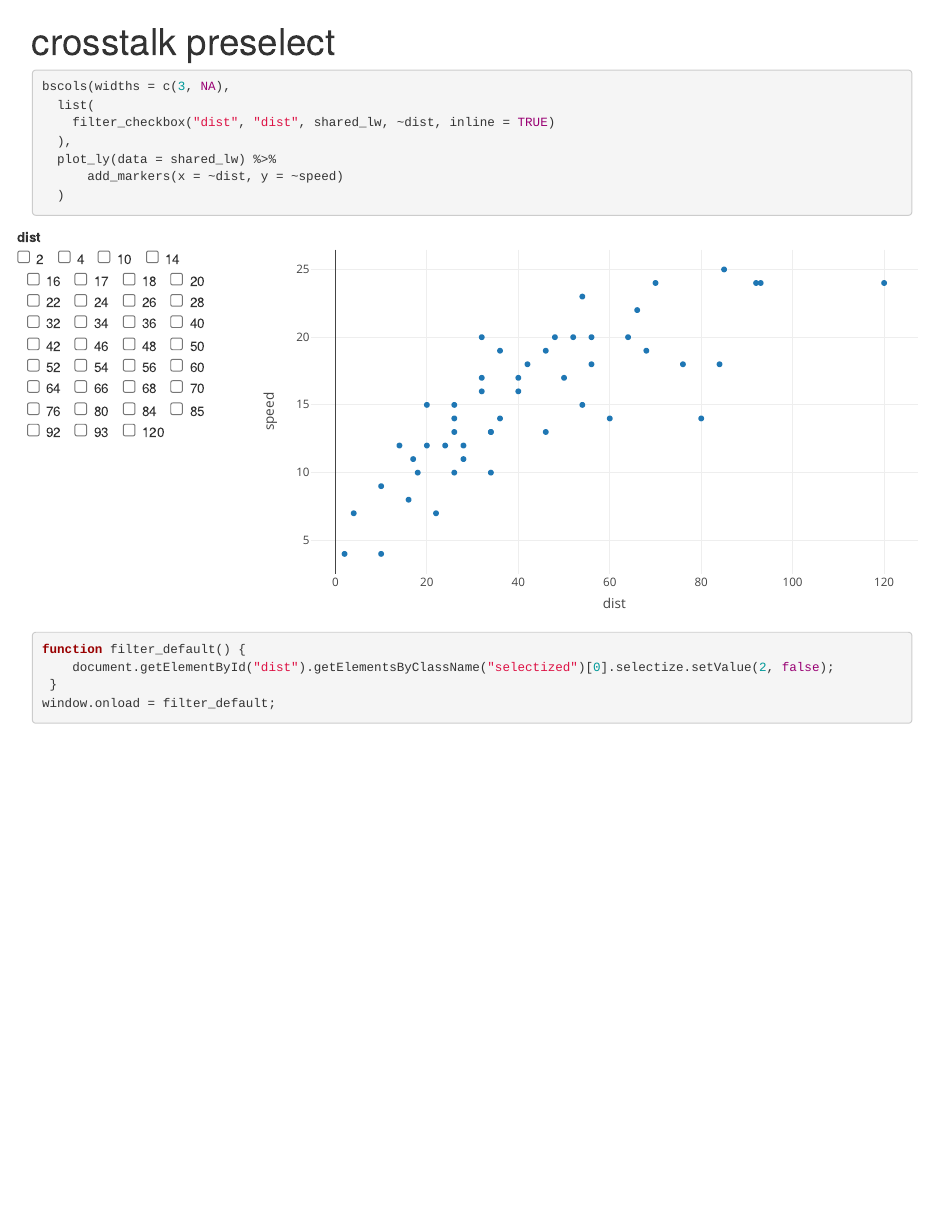
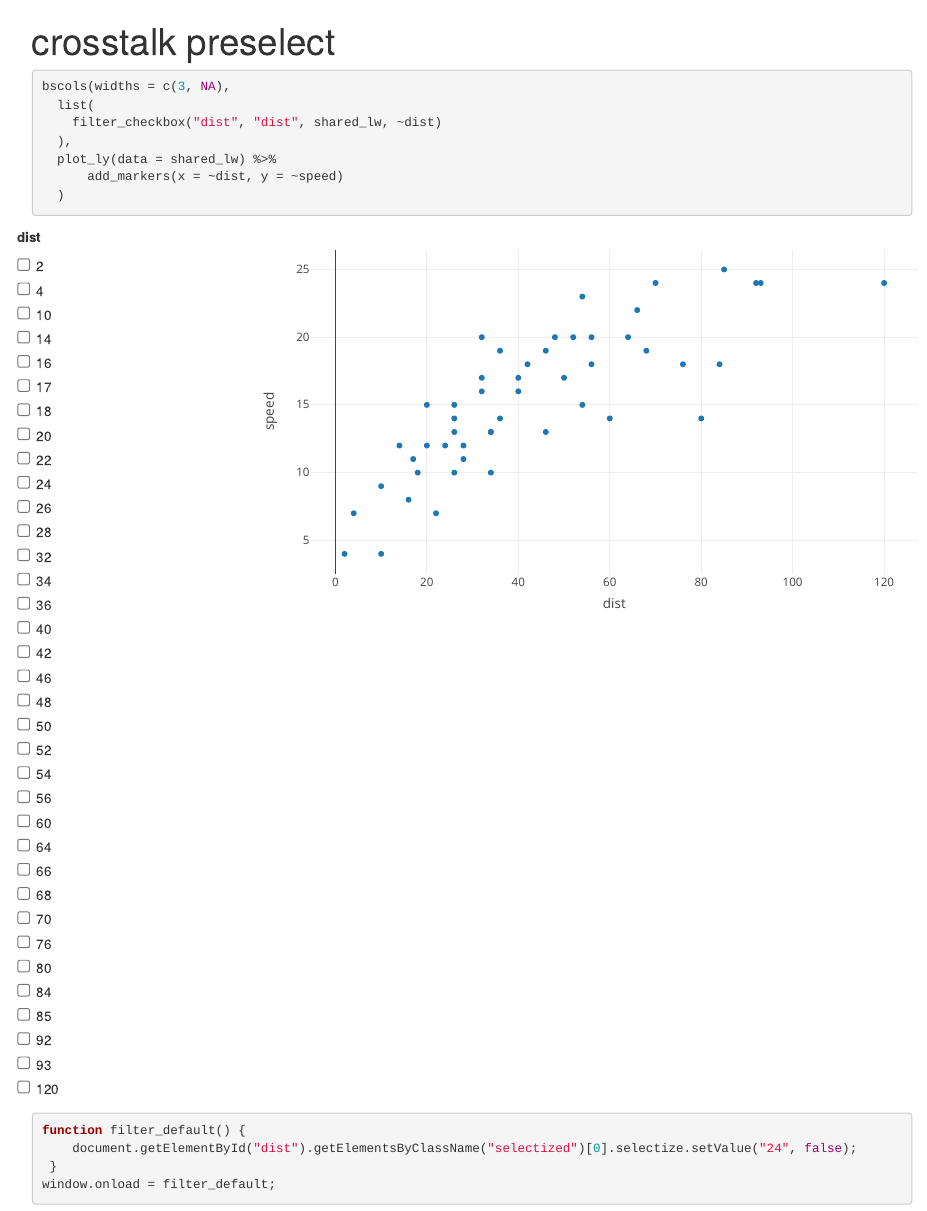
Before and after one commit to sebapehl/crosstalk_preselect, an R Markdown document (crosstalk_preselect.Rmd): the page in a window 1100 px wide, from its top. Rendered offline with R 4.5, knitr and Pandoc, with nearby package versions; code that draws random numbers runs with fixed seeds of ours.

Commit message:
changed filter to numeric

````diff
--- a/crosstalk_preselect.Rmd
+++ b/crosstalk_preselect.Rmd
@@ -17,7 +17,7 @@
 ```{r}
 bscols(widths = c(3, NA),
   list(
-    filter_checkbox("dist", "dist", shared_lw, ~dist, inline = TRUE)
+    filter_checkbox("dist", "dist", shared_lw, ~dist)
   ),
   plot_ly(data = shared_lw) %>%
       add_markers(x = ~dist, y = ~speed)
@@ -26,7 +26,7 @@
 
 ```{js}
 function filter_default() {
-    document.getElementById("dist").getElementsByClassName("selectized")[0].selectize.setValue(2, false);
+    document.getElementById("dist").getElementsByClassName("selectized")[0].selectize.setValue("24", false);
  }
 window.onload = filter_default;
 ```
````
